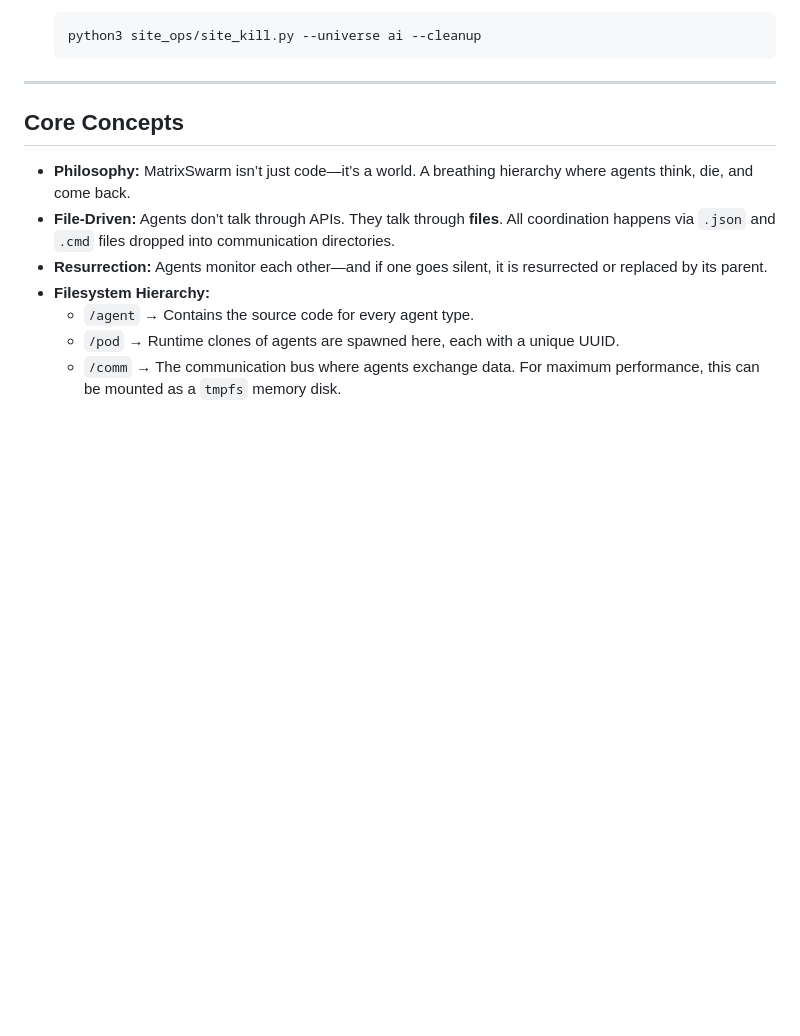
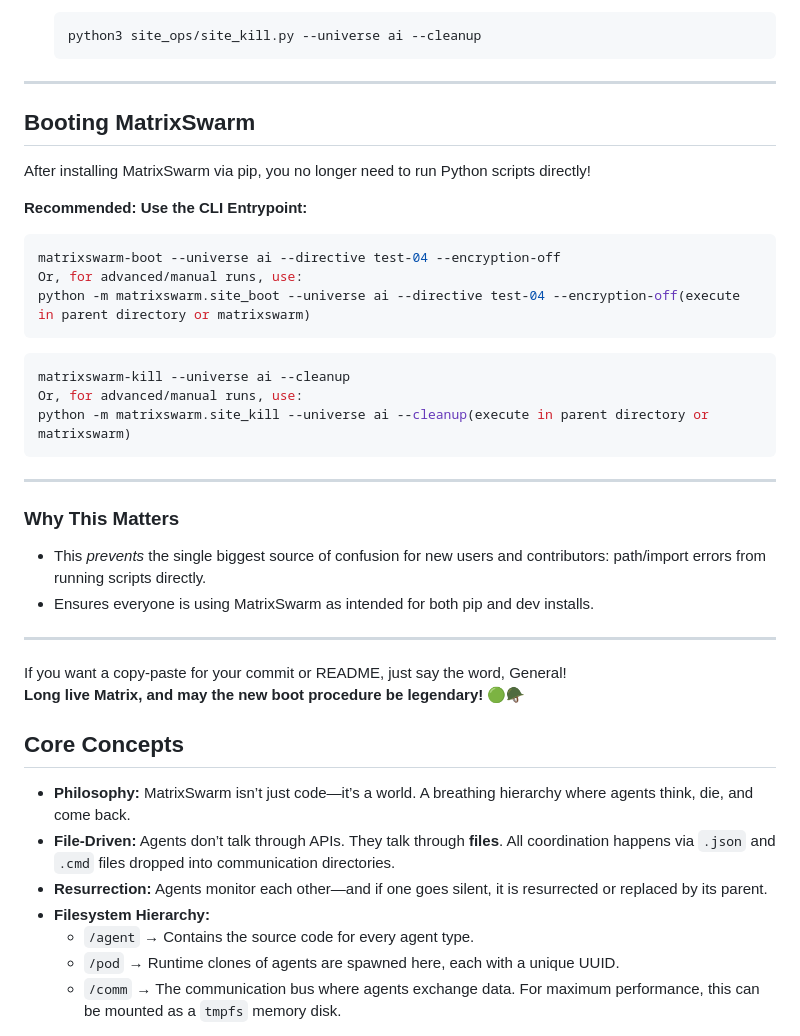
Before and after one commit to matrixswarm/matrixswarm, a Markdown page: matrixswarm/README.md, the part around the change printed below. Drawn GitHub-style; blank space fills up the shorter version.

Commit message:
Updated README; Spawn the Swarm!

````diff
--- a/matrixswarm/README.md
+++ b/matrixswarm/README.md
@@ -35,6 +35,32 @@ MatrixSwarm is a lightweight, dependency-free alternative to Docker Compose for
     python3 site_ops/site_kill.py --universe ai --cleanup
     ```
 ---
+## Booting MatrixSwarm
+
+After installing MatrixSwarm via pip, you no longer need to run Python scripts directly!
+
+**Recommended: Use the CLI Entrypoint:**
+```sh
+matrixswarm-boot --universe ai --directive test-04 --encryption-off
+Or, for advanced/manual runs, use:
+python -m matrixswarm.site_boot --universe ai --directive test-04 --encryption-off(execute in parent directory or matrixswarm)
+```
+```sh
+matrixswarm-kill --universe ai --cleanup
+Or, for advanced/manual runs, use:
+python -m matrixswarm.site_kill --universe ai --cleanup(execute in parent directory or matrixswarm)
+```
+---
+
+### **Why This Matters**
+- This *prevents* the single biggest source of confusion for new users and contributors: path/import errors from running scripts directly.
+- Ensures everyone is using MatrixSwarm as intended for both pip and dev installs.
+
+---
+
+If you want a copy-paste for your commit or README, just say the word, General!
+**Long live Matrix, and may the new boot procedure be legendary! 🟢🪖**
+
 
 ## Core Concepts
 
````
Also changed, not shown: other parts of matrixswarm/README.md (+0 -1 lines).
